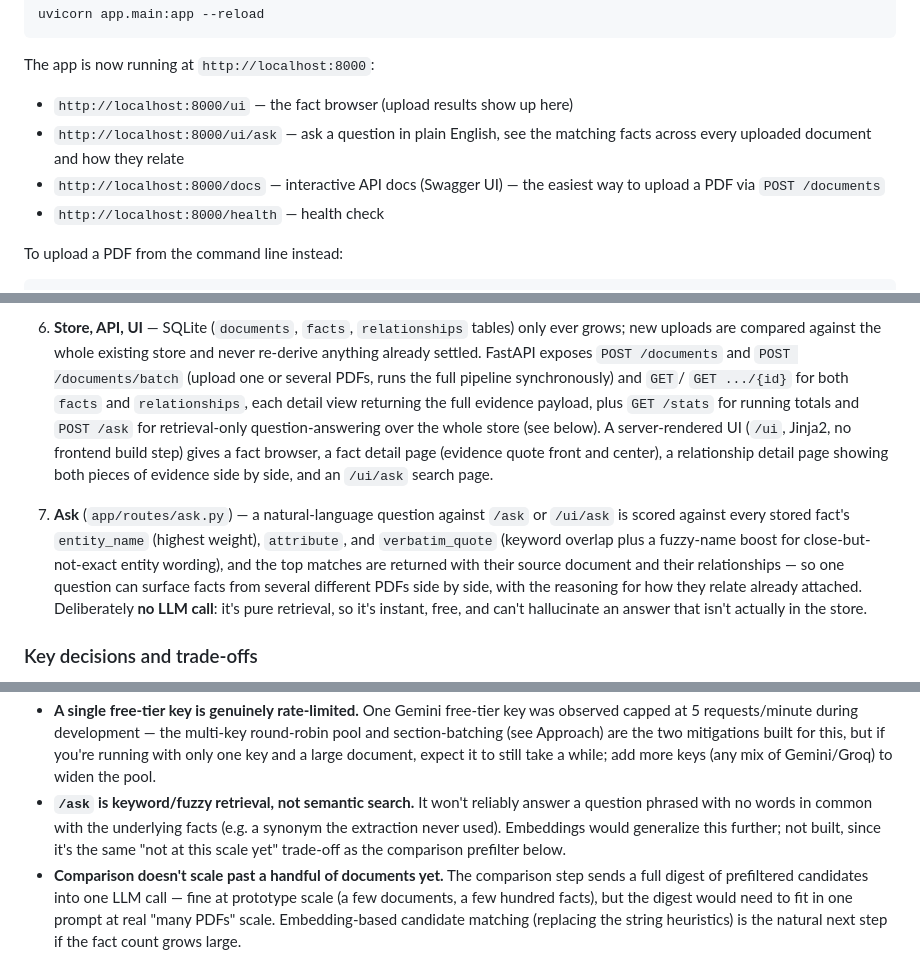
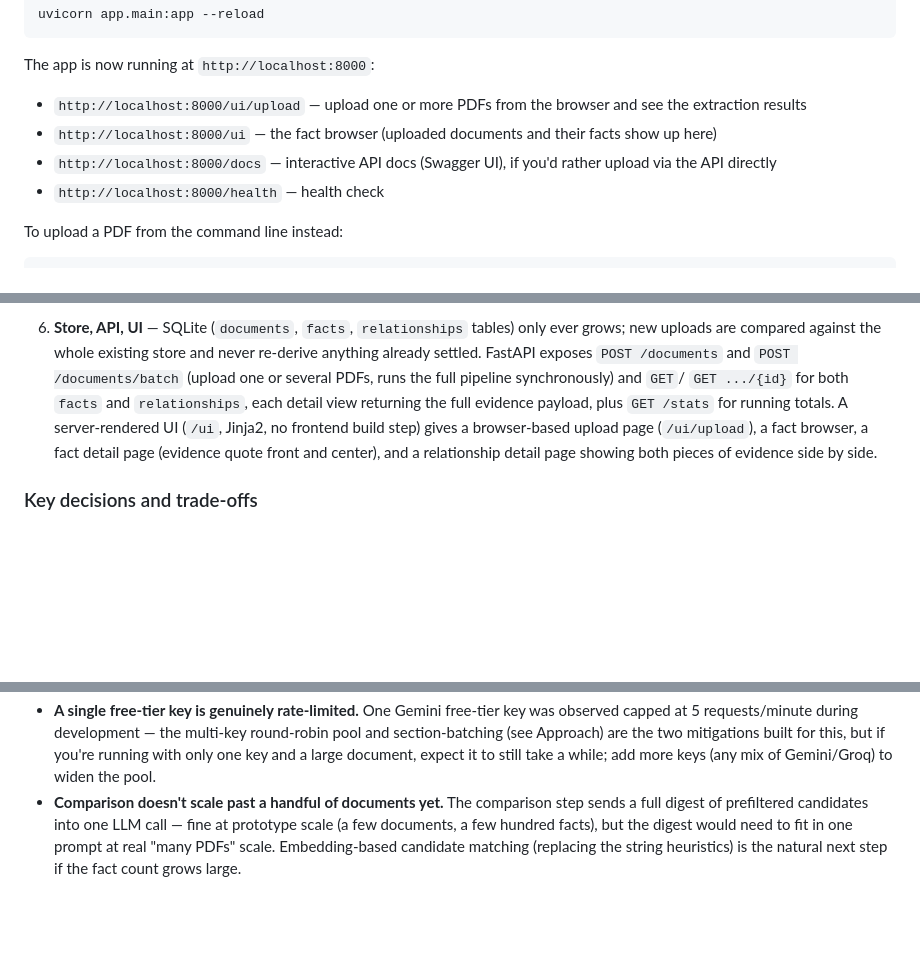
Before and after one commit to SkandSingh/FactLayer, a Markdown page: README.md, 3 parts joined by grey strips. Drawn GitHub-style; blank space fills up the shorter version.

Commit message:
Updated docs to remove ask feature and document upload page

```diff
--- a/README.md
+++ b/README.md
@@ -38,11 +38,12 @@ uvicorn app.main:app --reload
 
 The app is now running at `http://localhost:8000`:
 
-- `http://localhost:8000/ui` — the fact browser (upload results show up here)
-- `http://localhost:8000/ui/ask` — ask a question in plain English, see the
-  matching facts across every uploaded document and how they relate
-- `http://localhost:8000/docs` — interactive API docs (Swagger UI) — the
-  easiest way to upload a PDF via `POST /documents`
+- `http://localhost:8000/ui/upload` — upload one or more PDFs from the
+  browser and see the extraction results
+- `http://localhost:8000/ui` — the fact browser (uploaded documents and
+  their facts show up here)
+- `http://localhost:8000/docs` — interactive API docs (Swagger UI), if you'd
+  rather upload via the API directly
 - `http://localhost:8000/health` — health check
 
 To upload a PDF from the command line instead:
@@ -153,22 +154,10 @@ PDF ──▶ parse ──▶ section ──▶ extract (LLM) ──▶ normaliz
    several PDFs, runs the full pipeline synchronously) and `GET`/
    `GET .../{id}` for both `facts` and `relationships`, each detail view
    returning the full evidence payload, plus `GET /stats` for running
-   totals and `POST /ask` for retrieval-only question-answering over the
-   whole store (see below). A server-rendered UI (`/ui`, Jinja2, no
-   frontend build step) gives a fact browser, a fact detail page (evidence
-   quote front and center), a relationship detail page showing both pieces
-   of evidence side by side, and an `/ui/ask` search page.
-
-7. **Ask** (`app/routes/ask.py`) — a natural-language question against
-   `/ask` or `/ui/ask` is scored against every stored fact's `entity_name`
-   (highest weight), `attribute`, and `verbatim_quote` (keyword overlap
-   plus a fuzzy-name boost for close-but-not-exact entity wording), and
-   the top matches are returned with their source document and their
-   relationships — so one question can surface facts from several
-   different PDFs side by side, with the reasoning for how they relate
-   already attached. Deliberately **no LLM call**: it's pure retrieval, so
-   it's instant, free, and can't hallucinate an answer that isn't actually
-   in the store.
+   totals. A server-rendered UI (`/ui`, Jinja2, no frontend build step)
+   gives a browser-based upload page (`/ui/upload`), a fact browser, a
+   fact detail page (evidence quote front and center), and a relationship
+   detail page showing both pieces of evidence side by side.
 
 ### Key decisions and trade-offs
 
@@ -224,11 +213,6 @@ AI-generated code was not committed unreviewed.
   Approach) are the two mitigations built for this, but if you're running
   with only one key and a large document, expect it to still take a
   while; add more keys (any mix of Gemini/Groq) to widen the pool.
-- **`/ask` is keyword/fuzzy retrieval, not semantic search.** It won't
-  reliably answer a question phrased with no words in common with the
-  underlying facts (e.g. a synonym the extraction never used). Embeddings
-  would generalize this further; not built, since it's the same "not at
-  this scale yet" trade-off as the comparison prefilter below.
 - **Comparison doesn't scale past a handful of documents yet.** The
   comparison step sends a full digest of prefiltered candidates into one
   LLM call — fine at prototype scale (a few documents, a few hundred
```
